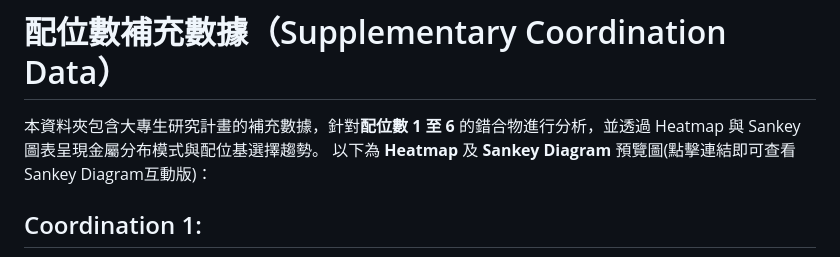
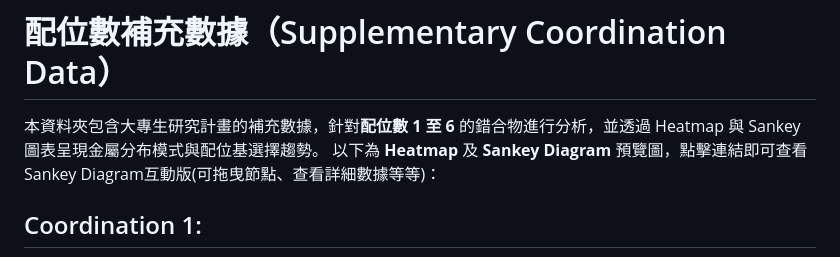
Before and after one commit to TYanglab-NTHU/Supplementary_Coordination_Data, a Markdown page: README.md, the part around the change. GitHub-like rendering.

```diff
--- a/README.md
+++ b/README.md
@@ -1,7 +1,7 @@
 # 配位數補充數據（Supplementary Coordination Data）
 
 本資料夾包含大專生研究計畫的補充數據，針對**配位數 1 至 6** 的錯合物進行分析，並透過 Heatmap 與 Sankey 圖表呈現金屬分布模式與配位基選擇趨勢。
-以下為 **Heatmap** 及 **Sankey Diagram** 預覽圖(點擊連結即可查看Sankey Diagram互動版)：
+以下為 **Heatmap** 及 **Sankey Diagram** 預覽圖，點擊連結即可查看Sankey Diagram互動版(可拖曳節點、查看詳細數據等等)：
 
 ## Coordination 1:
 ![Heatmap](https://github.com/TYanglab-NTHU/Supplementary_Coordination_Data/blob/main/Heatmap_coor1_ratio.png)
```
